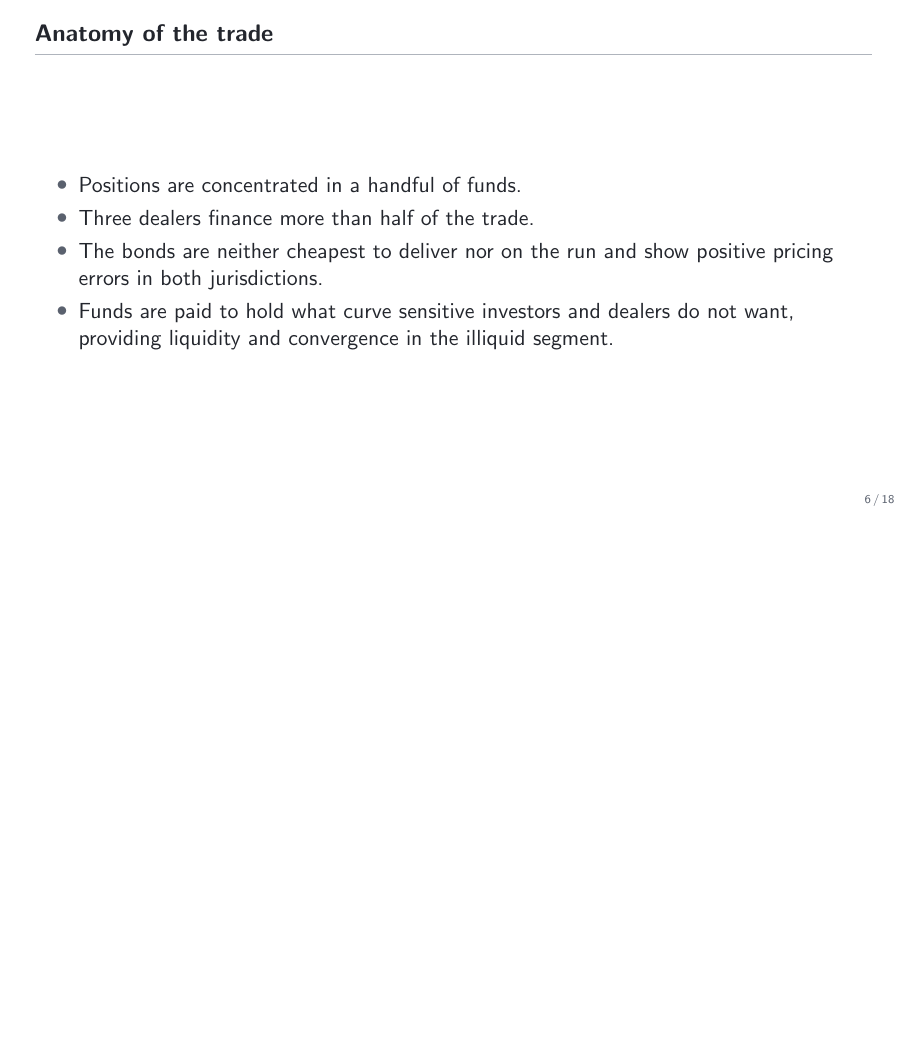
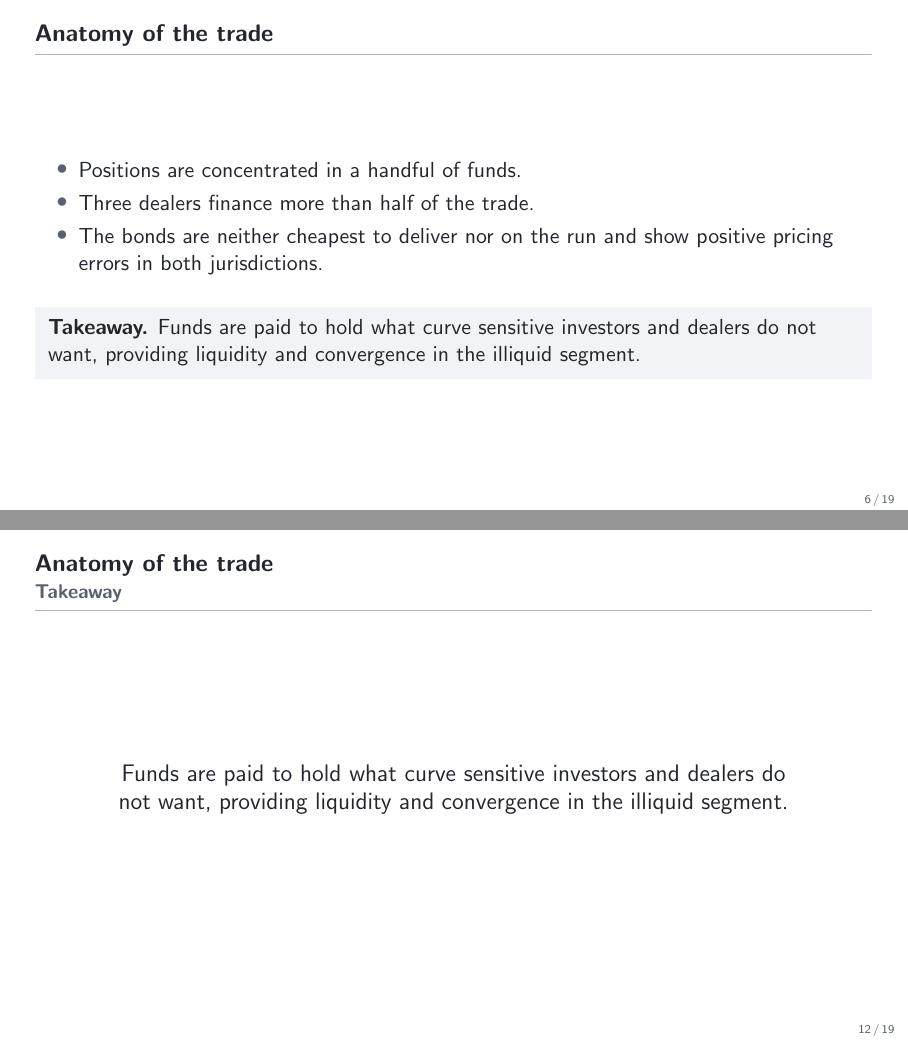
Before and after one commit to FelixHrms/HFStrat, LaTeX slides (slides.tex): page 6 of 18 before the commit and pages 6 and 12 of 19 after it, the two joined at a grey line, the shorter picture padded with empty space. Compiled offline with pdfLaTeX.

Commit message:
Add takeaway styling and closing takeaway slide to the anatomy section
The interpretation statement moves out of the overview bullets into a
light gray takeaway box via a new reusable command, and the section
now closes with a dedicated takeaway slide showing the statement
large and centered. Source comments removed to match Felix's copy.

Co-Authored-By: Claude Fable 5 <noreply@anthropic.com>
Claude-Session: https://claude.ai/code/session_01JsYh29zdxAukq4rXT6ibRU

```diff
--- a/slides.tex
+++ b/slides.tex
@@ -69,6 +69,14 @@
 
 % Yellow marker for unresolved placeholders
 \newcommand{\todohl}[1]{\colorbox{yellow!45}{\strut #1}}
+
+% Light gray takeaway box
+\definecolor{mist}{RGB}{242,243,246}
+\setbeamercolor{takeawaybox}{bg=mist,fg=ink}
+\newcommand{\takeaway}[1]{%
+  \begin{beamercolorbox}[sep=0.6em,wd=\textwidth]{takeawaybox}
+    \textbf{Takeaway.} #1
+  \end{beamercolorbox}}
 
 % --- Title and authors as in main.tex --------------------------------------
 \title{Hedge Funds Strategies}
@@ -148,8 +156,9 @@
     \item Positions are concentrated in a handful of funds.
     \item Three dealers finance more than half of the trade.
     \item The bonds are neither cheapest to deliver nor on the run and show positive pricing errors in both jurisdictions.
-    \item Funds are paid to hold what curve sensitive investors and dealers do not want, providing liquidity and convergence in the illiquid segment.
   \end{itemize}
+  \bigskip
+  \takeaway{Funds are paid to hold what curve sensitive investors and dealers do not want, providing liquidity and convergence in the illiquid segment.}
 \end{frame}
 
 \begin{frame}{Anatomy of the trade}{Positions are concentrated in a handful of funds}
@@ -196,6 +198,14 @@
   \medskip
   \centering
   {\small\color{slate} Bonds grouped into one hundred bins of net fund positions, each dot shows the bin average deviation of the bond yield from the fitted Svensson curve}
+\end{frame}
+
+\begin{frame}{Anatomy of the trade}{Takeaway}
+  \centering
+  \begin{minipage}{.8\textwidth}
+    \centering\large
+    Funds are paid to hold what curve sensitive investors and dealers do not want, providing liquidity and convergence in the illiquid segment.
+  \end{minipage}
 \end{frame}
 
 % ===========================================================================
```
Also changed, not shown: slides.tex (7 more changed lines).
